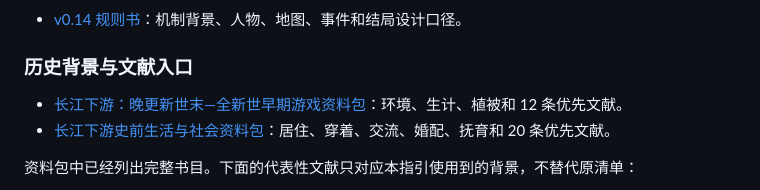
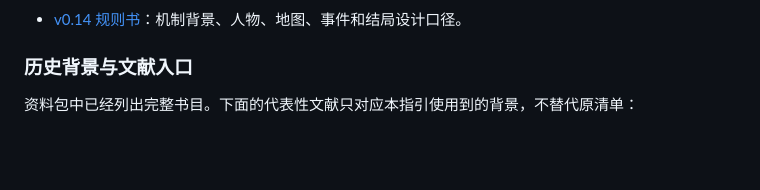
Before and after one commit to chiulain/mud-and-water_text-based-SimulationGame, a Markdown page: README.md, the part around the change. GitHub-like rendering; blank space fills up the shorter version.

Commit message:
Remove outdated resource links from README
Removed outdated resource links from the historical background section.

```diff
--- a/README.md
+++ b/README.md
@@ -608,9 +608,6 @@ chiulainn@gmail.com
 
 ### 历史背景与文献入口
 
-- [长江下游：晚更新世末—全新世早期游戏资料包](长江下游_晚更新世至全新世早期_资料包.md)：环境、生计、植被和 12 条优先文献。
-- [长江下游史前生活与社会资料包](长江下游_居住穿着交流婚配抚育_资料包.md)：居住、穿着、交流、婚配、抚育和 20 条优先文献。
-
 资料包中已经列出完整书目。下面的代表性文献只对应本指引使用到的背景，不替代原清单：
 
 1. Wu et al. 2012, *Science*, “Early Pottery at 20,000 Years Ago in Xianrendong Cave, China”, DOI: [10.1126/science.1218643](https://doi.org/10.1126/science.1218643)。
```
